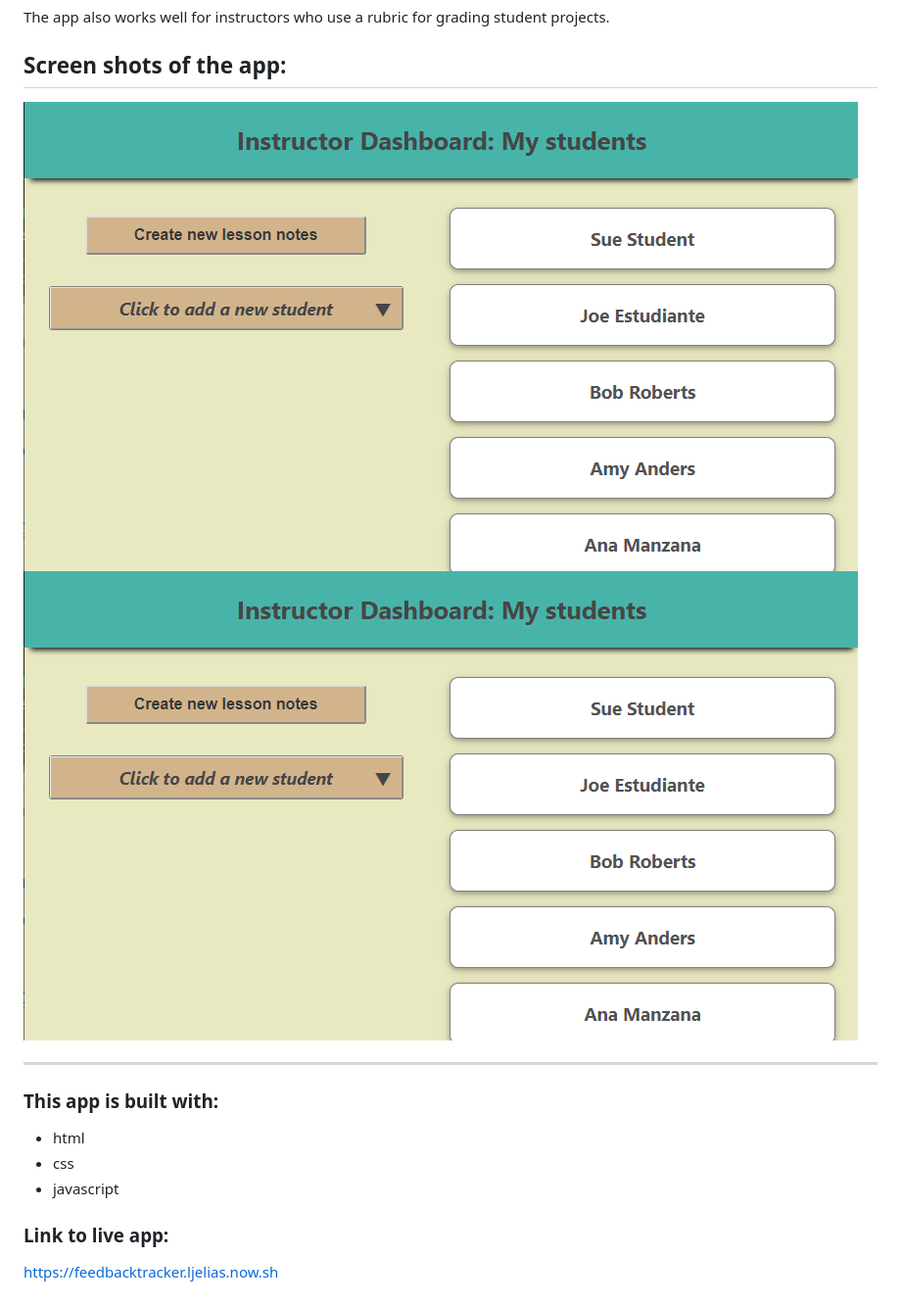
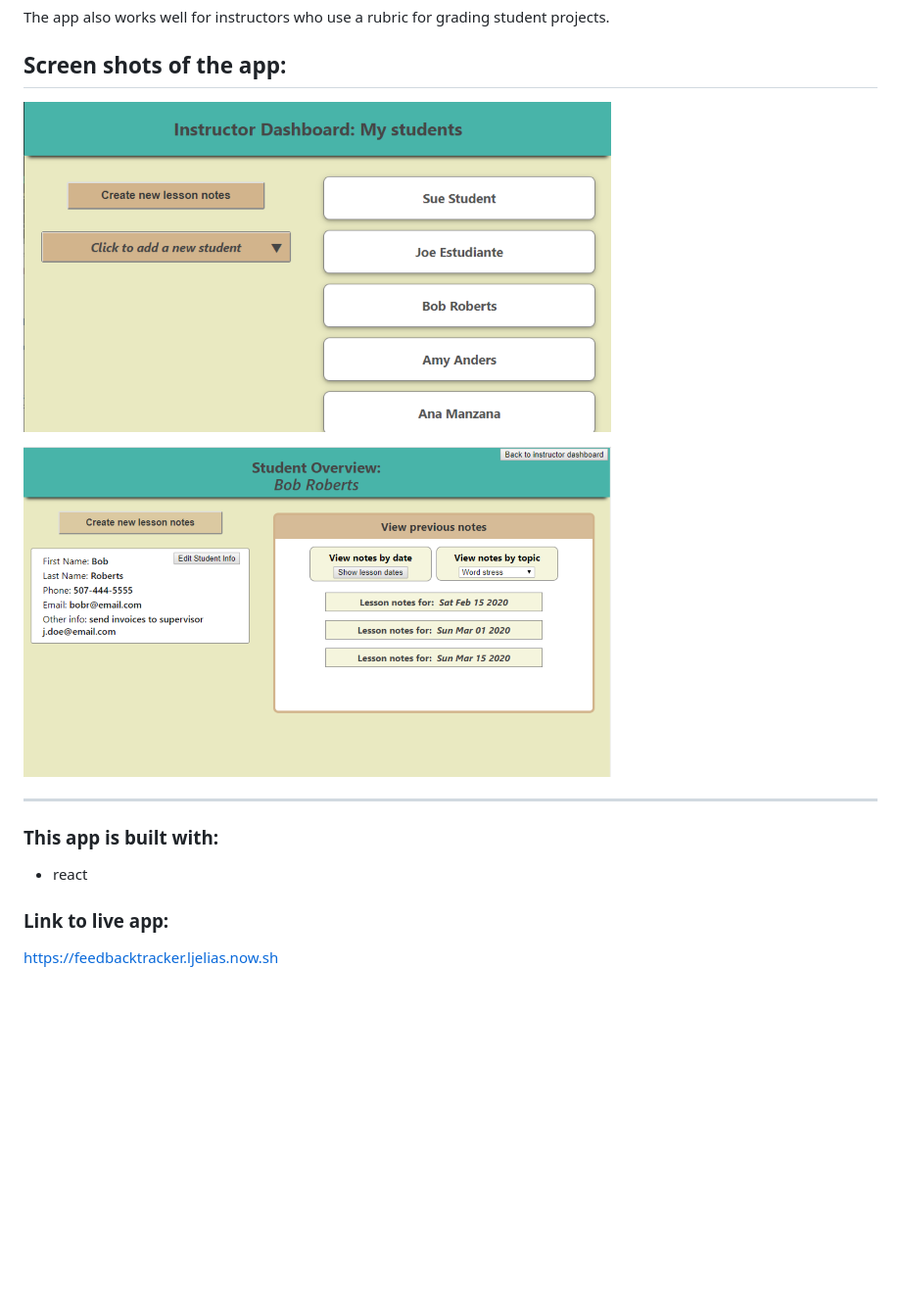
Before and after one commit to ljelias/feedback-tracker-client, a Markdown page: README.md, the part around the change. Shown at 98% size. GitHub-like rendering; pictures changed too: feedbackTchrVStd3.png (added), feedbackTeacherDash.png (added); blank space fills up the shorter version.

```diff
--- a/README.md
+++ b/README.md
@@ -7,15 +7,15 @@
 
 ## Screen shots of the app:
 
-![screenshot of teacher dashboard](feedbackTchrDash.png)
-![screenshot of single student record](feedbackTchrDash.png)
+![screenshot of teacher dashboard](feedbackTeacherDash.png)
+
+
+![screenshot of single student record](feedbackTchrVStd3.png)
 
 --------------------------------------------------
 
 ### This app is built with:
-- html
-- css
-- javascript
+- react
 
 ### Link to live app:
 https://feedbacktracker.ljelias.now.sh
```
